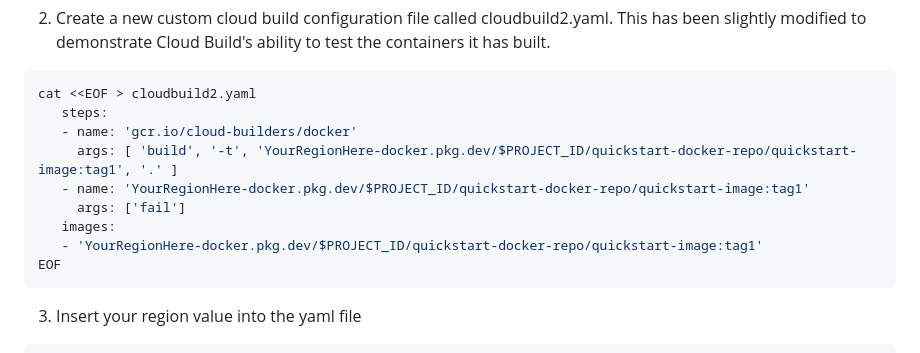
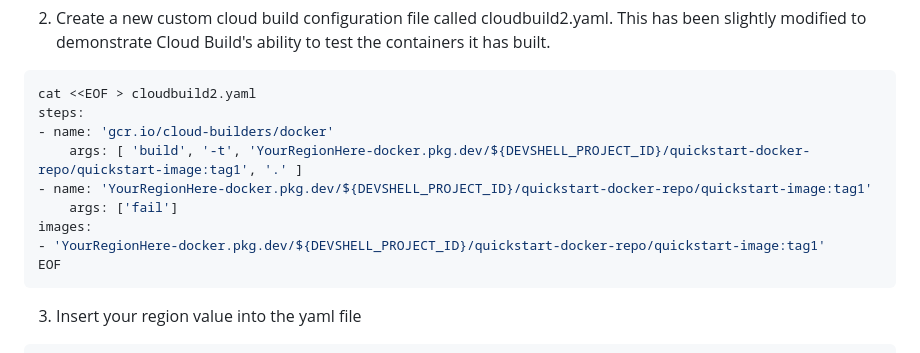
Before and after one commit to agapasieka/Terraform-GoogleCloudPlatform, a Markdown page: GKE/working_with_cloud_build/README.md, the part around the change. Rendered like a GitHub page.

````diff
--- a/GKE/working_with_cloud_build/README.md
+++ b/GKE/working_with_cloud_build/README.md
@@ -102,13 +102,13 @@ EOF
 2. Create a new custom cloud build configuration file called cloudbuild2.yaml. This has been slightly modified to demonstrate Cloud Build's ability to test the containers it has built.
  ```sh
  cat <<EOF > cloudbuild2.yaml
-    steps:
-    - name: 'gcr.io/cloud-builders/docker'
-      args: [ 'build', '-t', 'YourRegionHere-docker.pkg.dev/$PROJECT_ID/quickstart-docker-repo/quickstart-image:tag1', '.' ]
-    - name: 'YourRegionHere-docker.pkg.dev/$PROJECT_ID/quickstart-docker-repo/quickstart-image:tag1'
-      args: ['fail']
-    images:
-    - 'YourRegionHere-docker.pkg.dev/$PROJECT_ID/quickstart-docker-repo/quickstart-image:tag1'
+steps:
+- name: 'gcr.io/cloud-builders/docker'
+     args: [ 'build', '-t', 'YourRegionHere-docker.pkg.dev/${DEVSHELL_PROJECT_ID}/quickstart-docker-repo/quickstart-image:tag1', '.' ]
+- name: 'YourRegionHere-docker.pkg.dev/${DEVSHELL_PROJECT_ID}/quickstart-docker-repo/quickstart-image:tag1'
+     args: ['fail']
+images:
+- 'YourRegionHere-docker.pkg.dev/${DEVSHELL_PROJECT_ID}/quickstart-docker-repo/quickstart-image:tag1'
 EOF
   ```
 
````
